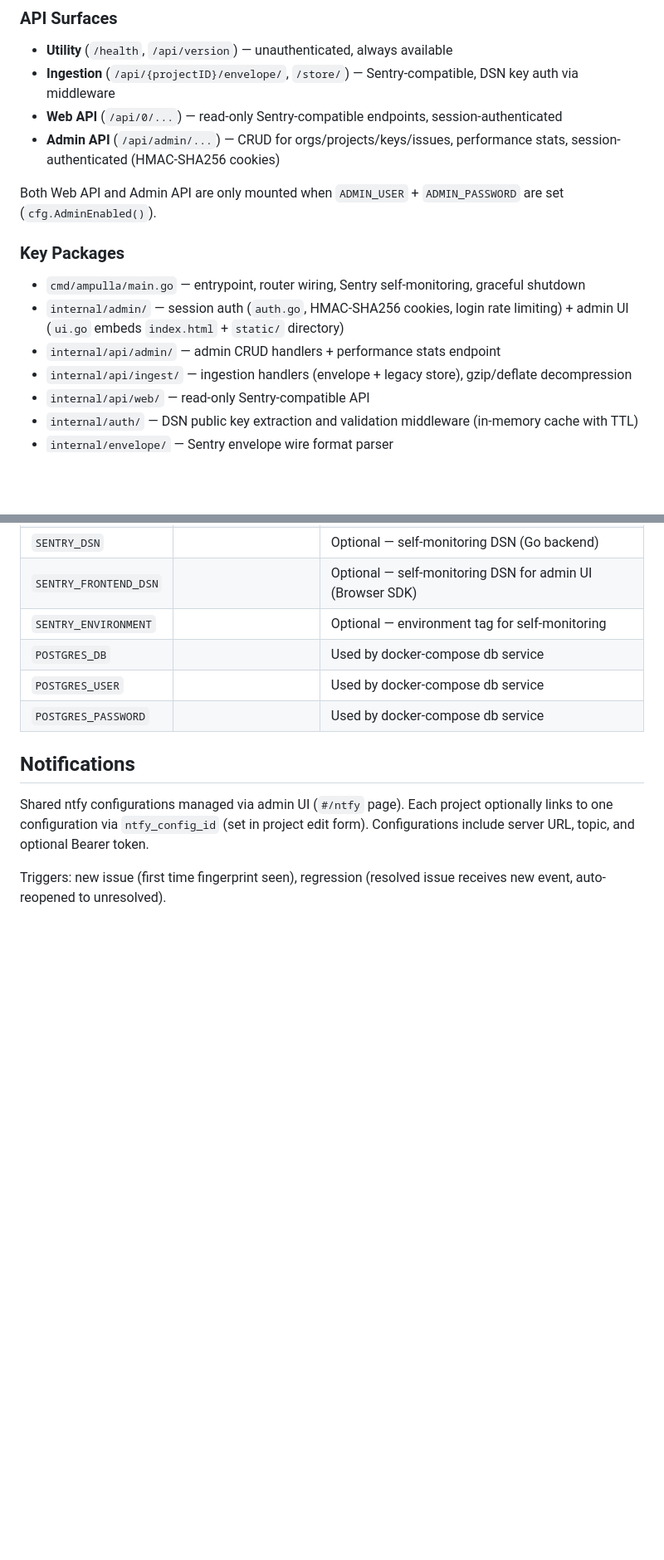
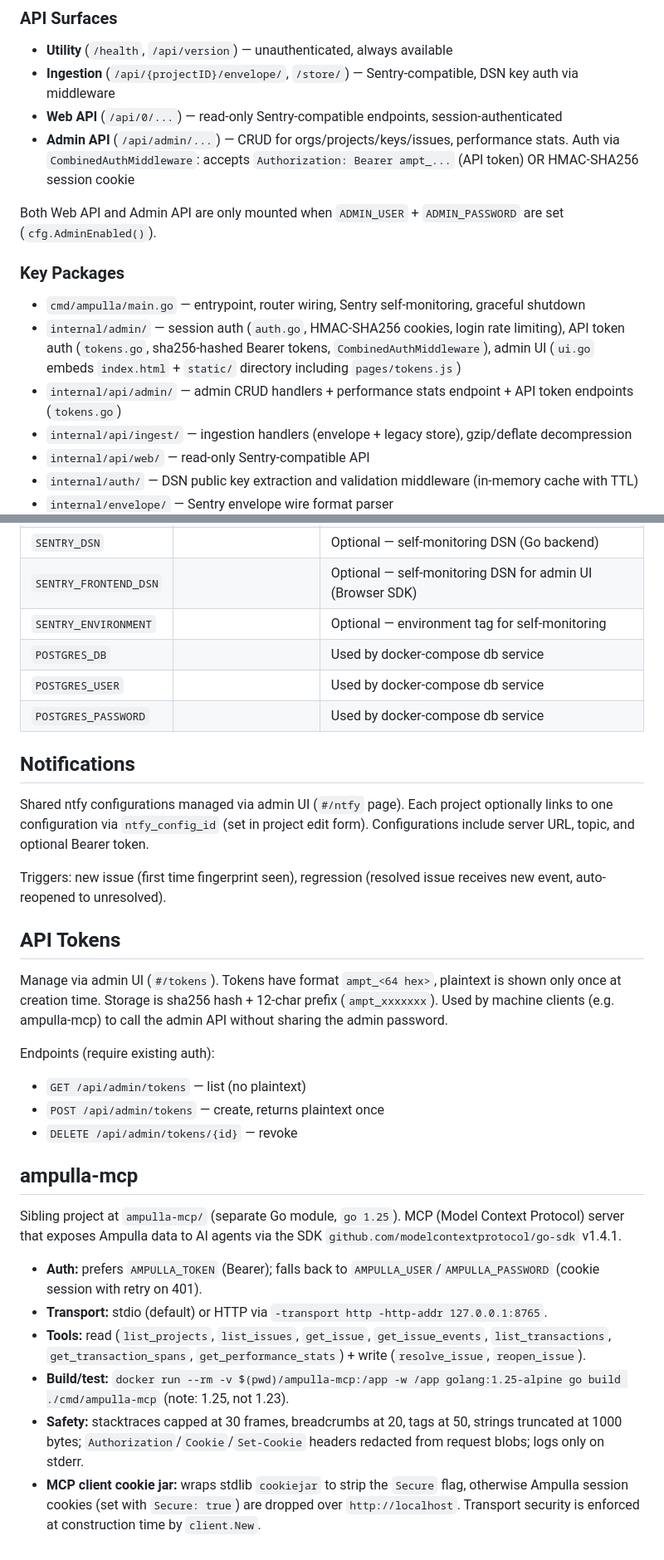
Before and after one commit to elmisi/ampulla, a Markdown page: CLAUDE.md, 2 parts joined by grey strips. Shown at 83% size. Drawn GitHub-style; blank space fills up the shorter version.

```diff
--- a/CLAUDE.md
+++ b/CLAUDE.md
@@ -50,15 +50,15 @@ Tests exist for `internal/envelope/` and `internal/grouping/` — both are pure
 - **Utility** (`/health`, `/api/version`) — unauthenticated, always available
 - **Ingestion** (`/api/{projectID}/envelope/`, `/store/`) — Sentry-compatible, DSN key auth via middleware
 - **Web API** (`/api/0/...`) — read-only Sentry-compatible endpoints, session-authenticated
-- **Admin API** (`/api/admin/...`) — CRUD for orgs/projects/keys/issues, performance stats, session-authenticated (HMAC-SHA256 cookies)
+- **Admin API** (`/api/admin/...`) — CRUD for orgs/projects/keys/issues, performance stats. Auth via `CombinedAuthMiddleware`: accepts `Authorization: Bearer ampt_...` (API token) OR HMAC-SHA256 session cookie
 
 Both Web API and Admin API are only mounted when `ADMIN_USER` + `ADMIN_PASSWORD` are set (`cfg.AdminEnabled()`).
 
 ### Key Packages
 
 - `cmd/ampulla/main.go` — entrypoint, router wiring, Sentry self-monitoring, graceful shutdown
-- `internal/admin/` — session auth (`auth.go`, HMAC-SHA256 cookies, login rate limiting) + admin UI (`ui.go` embeds `index.html` + `static/` directory)
-- `internal/api/admin/` — admin CRUD handlers + performance stats endpoint
+- `internal/admin/` — session auth (`auth.go`, HMAC-SHA256 cookies, login rate limiting), API token auth (`tokens.go`, sha256-hashed Bearer tokens, `CombinedAuthMiddleware`), admin UI (`ui.go` embeds `index.html` + `static/` directory including `pages/tokens.js`)
+- `internal/api/admin/` — admin CRUD handlers + performance stats endpoint + API token endpoints (`tokens.go`)
 - `internal/api/ingest/` — ingestion handlers (envelope + legacy store), gzip/deflate decompression
 - `internal/api/web/` — read-only Sentry-compatible API
 - `internal/auth/` — DSN public key extraction and validation middleware (in-memory cache with TTL)
@@ -131,3 +133,23 @@ All via environment variables. See `.env.example` for defaults.
 Shared ntfy configurations managed via admin UI (`#/ntfy` page). Each project optionally links to one configuration via `ntfy_config_id` (set in project edit form). Configurations include server URL, topic, and optional Bearer token.
 
 Triggers: new issue (first time fingerprint seen), regression (resolved issue receives new event, auto-reopened to unresolved).
+
+## API Tokens
+
+Manage via admin UI (`#/tokens`). Tokens have format `ampt_<64 hex>`, plaintext is shown only once at creation time. Storage is sha256 hash + 12-char prefix (`ampt_xxxxxxx`). Used by machine clients (e.g. ampulla-mcp) to call the admin API without sharing the admin password.
+
+Endpoints (require existing auth):
+- `GET /api/admin/tokens` — list (no plaintext)
+- `POST /api/admin/tokens` — create, returns plaintext once
+- `DELETE /api/admin/tokens/{id}` — revoke
+
+## ampulla-mcp
+
+Sibling project at `ampulla-mcp/` (separate Go module, `go 1.25`). MCP (Model Context Protocol) server that exposes Ampulla data to AI agents via the SDK `github.com/modelcontextprotocol/go-sdk` v1.4.1.
+
+- **Auth:** prefers `AMPULLA_TOKEN` (Bearer); falls back to `AMPULLA_USER`/`AMPULLA_PASSWORD` (cookie session with retry on 401).
+- **Transport:** stdio (default) or HTTP via `-transport http -http-addr 127.0.0.1:8765`.
+- **Tools:** read (`list_projects`, `list_issues`, `get_issue`, `get_issue_events`, `list_transactions`, `get_transaction_spans`, `get_performance_stats`) + write (`resolve_issue`, `reopen_issue`).
+- **Build/test:** `docker run --rm -v $(pwd)/ampulla-mcp:/app -w /app golang:1.25-alpine go build ./cmd/ampulla-mcp` (note: 1.25, not 1.23).
+- **Safety:** stacktraces capped at 30 frames, breadcrumbs at 20, tags at 50, strings truncated at 1000 bytes; `Authorization`/`Cookie`/`Set-Cookie` headers redacted from request blobs; logs only on stderr.
+- **MCP client cookie jar:** wraps stdlib `cookiejar` to strip the `Secure` flag, otherwise Ampulla session cookies (set with `Secure: true`) are dropped over `http://localhost`. Transport security is enforced at construction time by `client.New`.
```
Also changed, not shown: other parts of CLAUDE.md (+4 -2 lines), PROJECT.md (deleted, +0 -343 lines), README.md (+12 -1 lines).
